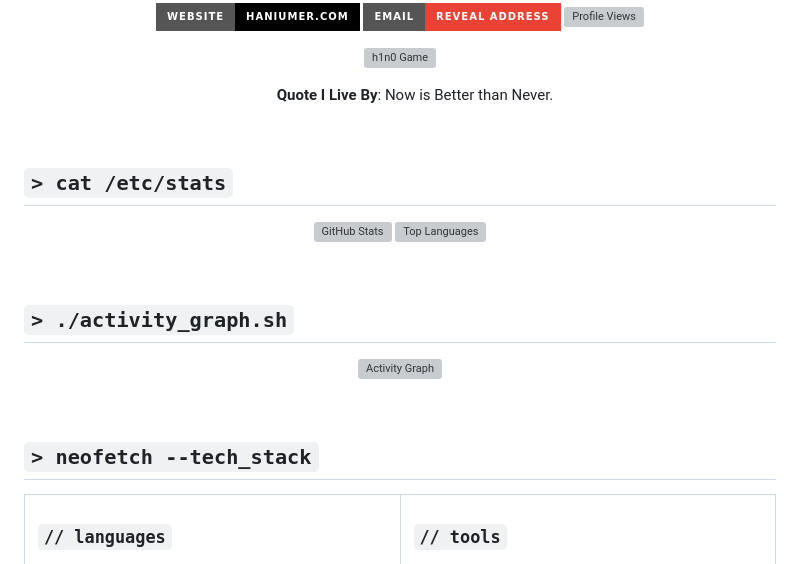
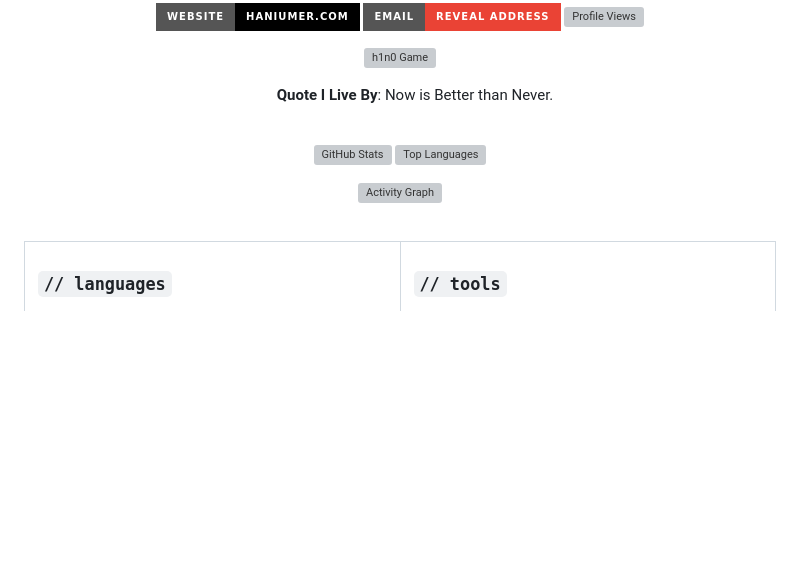
Before and after one commit to h1n054ur/h1n054ur, a Markdown page: README.md, the part around the change. Drawn GitHub-style; badges without logos; blank space fills up the shorter version; grey boxes are pictures that could not be loaded.

Commit message:
style: remove terminal-style section headings
Co-Authored-By: Claude Opus 4.5 <noreply@anthropic.com>

```diff
--- a/README.md
+++ b/README.md
@@ -20,24 +20,16 @@
 
 <br>
 
-## `> cat /etc/stats`
-
 <p align="center">
   <img width="49%" src="https://github-readme-stats-sigma-five.vercel.app/api?username=h1n054ur&show_icons=true&hide_border=true&theme=github_dark&bg_color=0d1117&title_color=58a6ff&icon_color=58a6ff&text_color=c9d1d9&ring_color=58a6ff&include_all_commits=true&count_private=true" alt="GitHub Stats"/>
   <img width="49%" src="https://github-readme-stats-sigma-five.vercel.app/api/top-langs/?username=h1n054ur&layout=compact&hide_border=true&theme=github_dark&bg_color=0d1117&title_color=58a6ff&text_color=c9d1d9&langs_count=8" alt="Top Languages"/>
 </p>
-
-<br>
-
-## `> ./activity_graph.sh`
 
 <p align="center">
   <img src="https://github-readme-activity-graph.vercel.app/graph?username=h1n054ur&theme=github-compact&hide_border=true&bg_color=0d1117&color=58a6ff&line=58a6ff&point=ff6b35&area=true&area_color=58a6ff" alt="Activity Graph"/>
 </p>
 
 <br>
-
-## `> neofetch --tech_stack`
 
 <table align="center">
 <tr>
```
